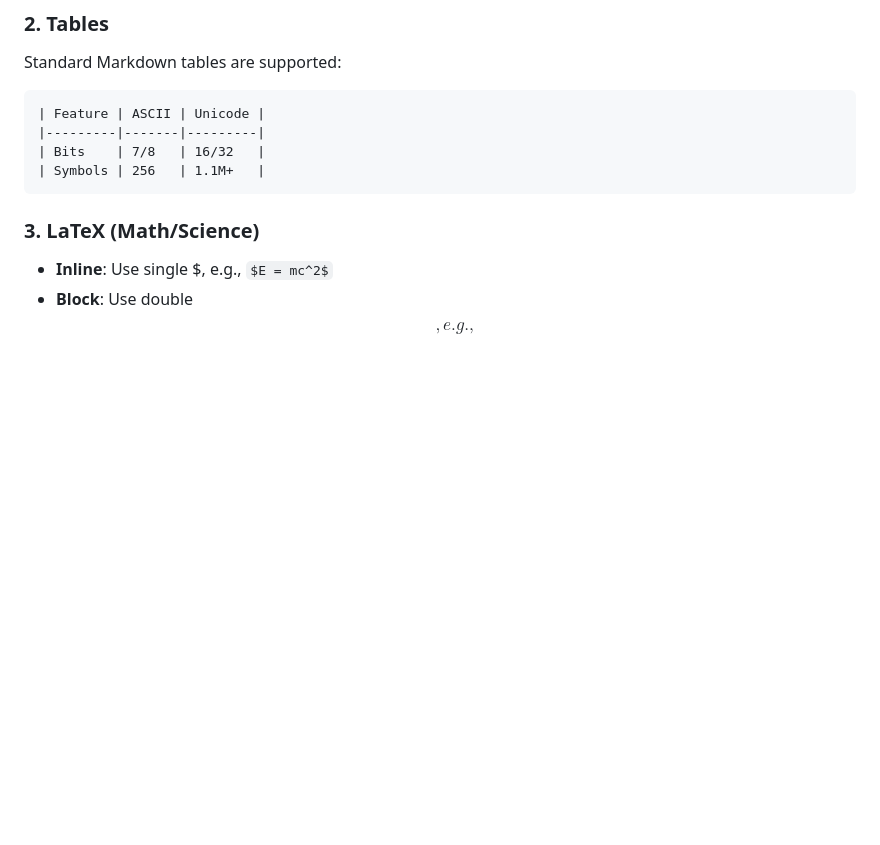
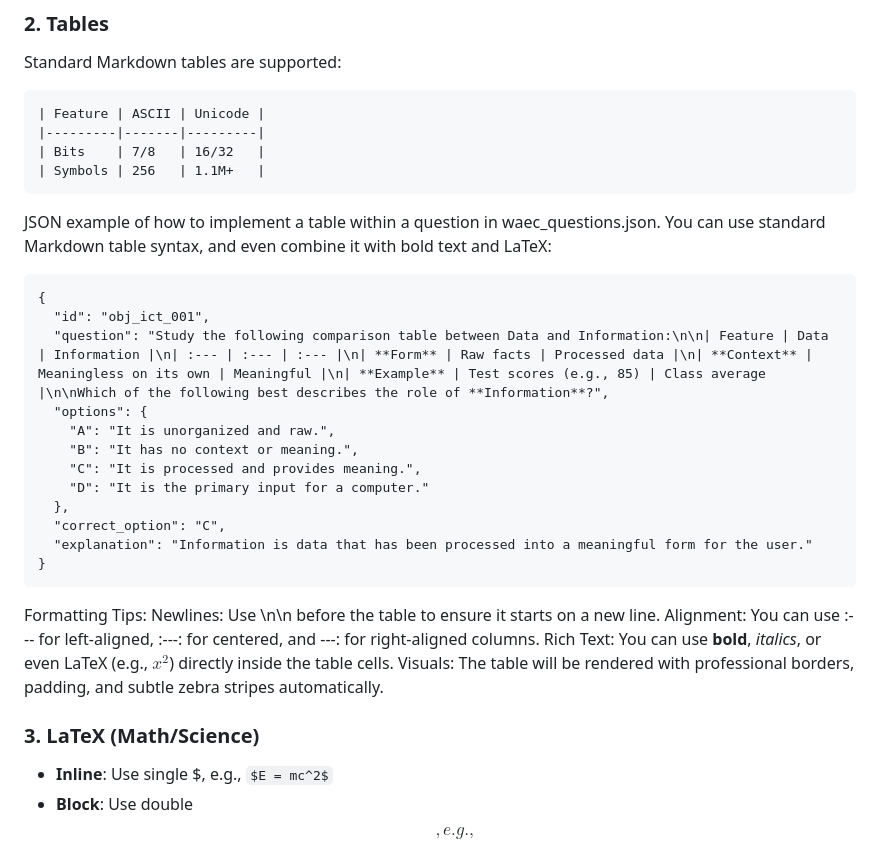
Before and after one commit to infinitehoax/waec-grinder-v2, a Markdown page: docs/TEACHER_FORMAT.md, the part around the change. Drawn GitHub-style; blank space fills up the shorter version.

Commit message:
Include JSON example for table implementation
Added a JSON example demonstrating how to implement a table within a question in waec_questions.json, including formatting tips for Markdown tables.

````diff
--- a/docs/TEACHER_FORMAT.md
+++ b/docs/TEACHER_FORMAT.md
@@ -129,6 +129,27 @@ Standard Markdown tables are supported:
 | Symbols | 256   | 1.1M+   |
 ```
 
+JSON example of how to implement a table within a question in waec_questions.json. You can use standard Markdown table syntax, and even combine it with bold text and LaTeX:
+```
+{
+  "id": "obj_ict_001",
+  "question": "Study the following comparison table between Data and Information:\n\n| Feature | Data | Information |\n| :--- | :--- | :--- |\n| **Form** | Raw facts | Processed data |\n| **Context** | Meaningless on its own | Meaningful |\n| **Example** | Test scores (e.g., 85) | Class average |\n\nWhich of the following best describes the role of **Information**?",
+  "options": {
+    "A": "It is unorganized and raw.",
+    "B": "It has no context or meaning.",
+    "C": "It is processed and provides meaning.",
+    "D": "It is the primary input for a computer."
+  },
+  "correct_option": "C",
+  "explanation": "Information is data that has been processed into a meaningful form for the user."
+}
+```
+Formatting Tips:
+Newlines: Use \n\n before the table to ensure it starts on a new line.
+Alignment: You can use :--- for left-aligned, :---: for centered, and ---: for right-aligned columns.
+Rich Text: You can use **bold**, *italics*, or even LaTeX (e.g., $x^2$) directly inside the table cells.
+Visuals: The table will be rendered with professional borders, padding, and subtle zebra stripes automatically.
+
 ### 3. LaTeX (Math/Science)
 - **Inline**: Use single $, e.g., `$E = mc^2$`
 - **Block**: Use double $$, e.g.,
````
